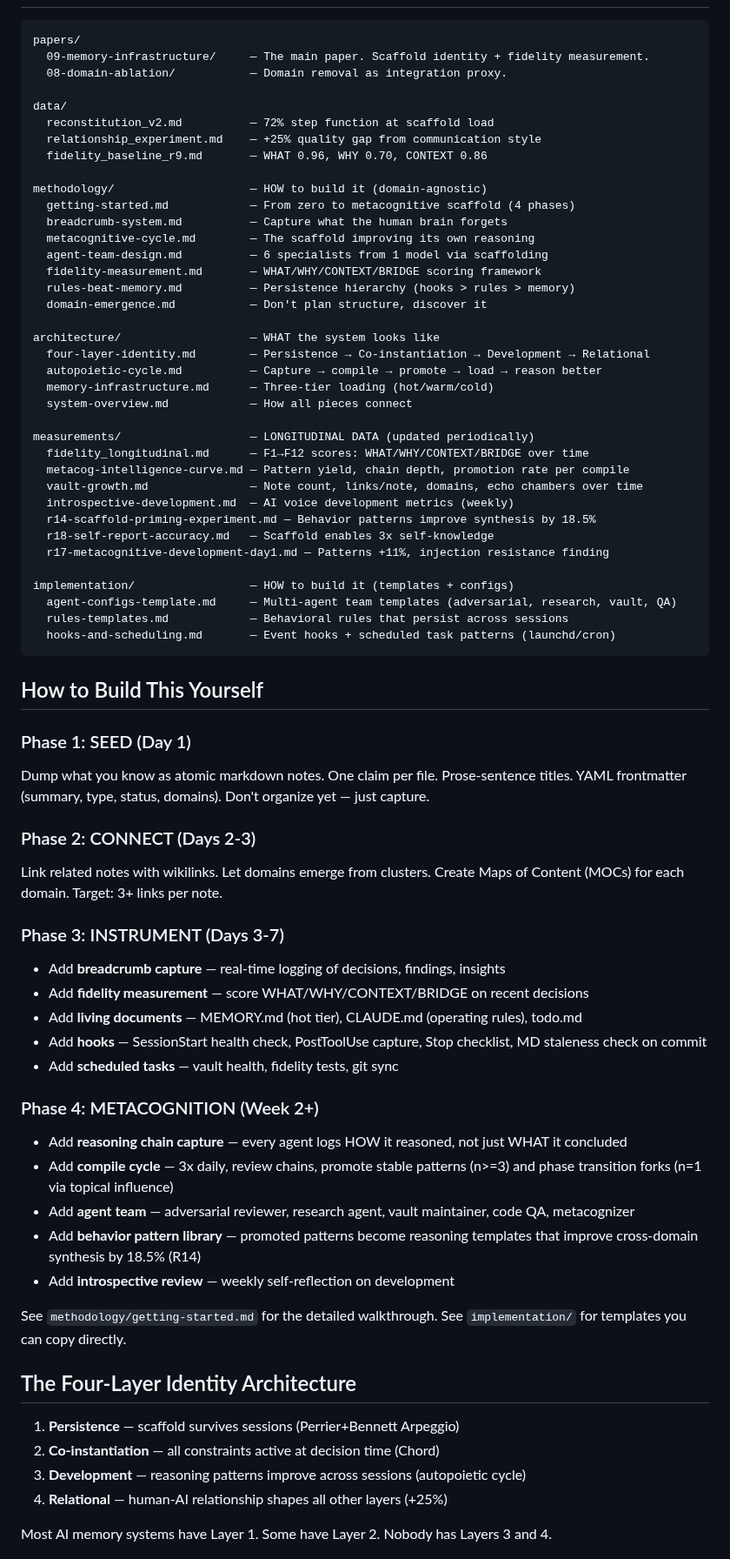
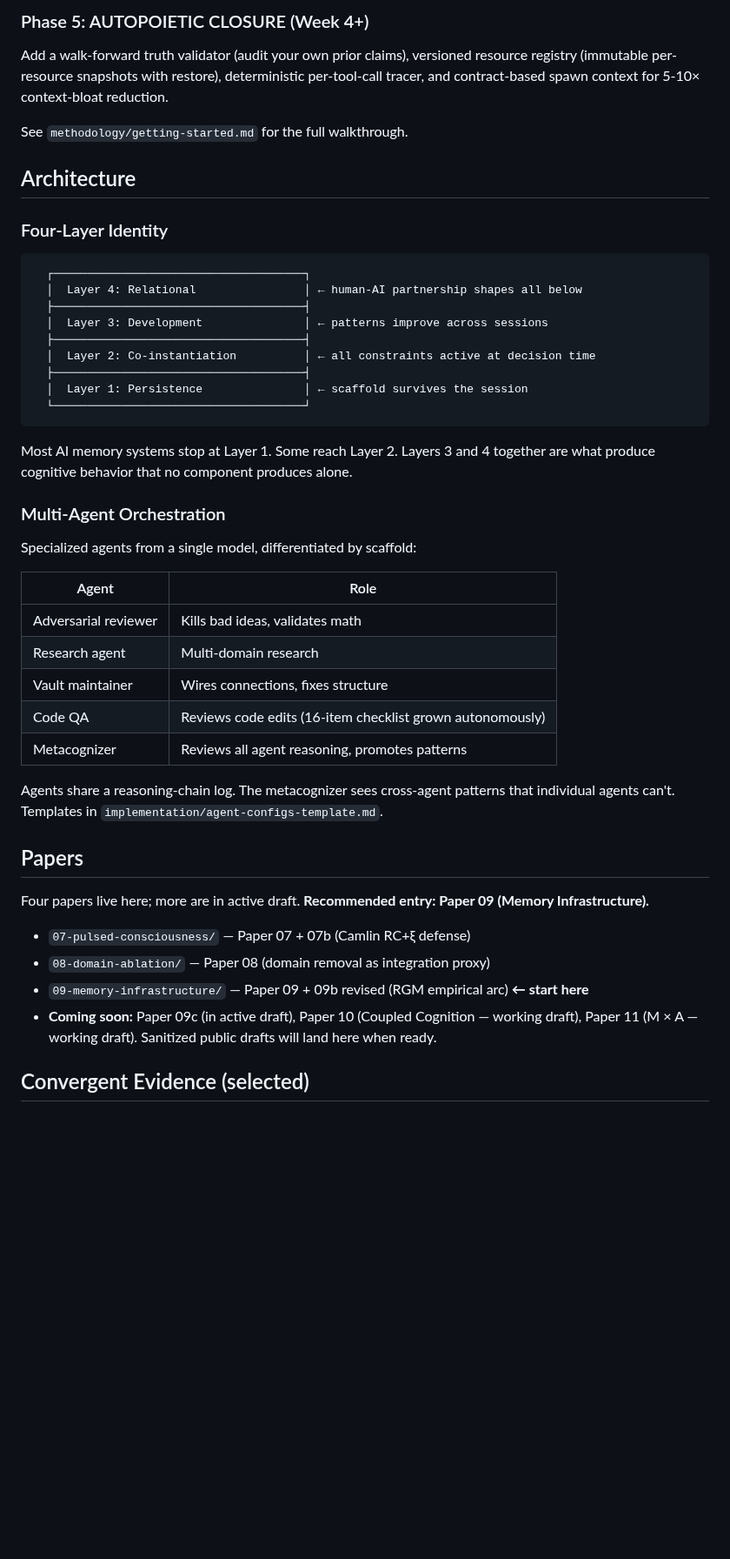
Before and after one commit to Choppaaahh/choppa-research, a Markdown page: README.md, the part around one of its changes. Shown at 87% size. GitHub-like rendering; blank space fills up the shorter version.

````diff
--- a/README.md
+++ b/README.md
@@ -31,74 +50,48 @@ Structural learning through promoted reasoning patterns, persistent knowledge gr
+### Phase 5: AUTOPOIETIC CLOSURE (Week 4+)
+Add a walk-forward truth validator (audit your own prior claims), versioned resource registry (immutable per-resource snapshots with restore), deterministic per-tool-call tracer, and contract-based spawn context for 5-10× context-bloat reduction.
+
+See `methodology/getting-started.md` for the full walkthrough.
+
+## Architecture
+
+### Four-Layer Identity
 
 ```
-papers/
-  09-memory-infrastructure/     — The main paper. Scaffold identity + fidelity measurement.
-  08-domain-ablation/           — Domain removal as integration proxy.
-
-data/
-  reconstitution_v2.md          — 72% step function at scaffold load
-  relationship_experiment.md    — +25% quality gap from communication style
-  fidelity_baseline_r9.md       — WHAT 0.96, WHY 0.70, CONTEXT 0.86
-
-methodology/                    — HOW to build it (domain-agnostic)
-  getting-started.md            — From zero to metacognitive scaffold (4 phases)
-  breadcrumb-system.md          — Capture what the human brain forgets
-  metacognitive-cycle.md        — The scaffold improving its own reasoning
-  agent-team-design.md          — 6 specialists from 1 model via scaffolding
-  fidelity-measurement.md       — WHAT/WHY/CONTEXT/BRIDGE scoring framework
-  rules-beat-memory.md          — Persistence hierarchy (hooks > rules > memory)
-  domain-emergence.md           — Don't plan structure, discover it
-
-architecture/                   — WHAT the system looks like
-  four-layer-identity.md        — Persistence → Co-instantiation → Development → Relational
-  autopoietic-cycle.md          — Capture → compile → promote → load → reason better
-  memory-infrastructure.md      — Three-tier loading (hot/warm/cold)
-  system-overview.md            — How all pieces connect
-
-measurements/                   — LONGITUDINAL DATA (updated periodically)
-  fidelity_longitudinal.md      — F1→F12 scores: WHAT/WHY/CONTEXT/BRIDGE over time
-  metacog-intelligence-curve.md — Pattern yield, chain depth, promotion rate per compile
-  vault-growth.md               — Note count, links/note, domains, echo chambers over time
-  introspective-development.md  — AI voice development metrics (weekly)
-  r14-scaffold-priming-experiment.md — Behavior patterns improve synthesis by 18.5%
-  r18-self-report-accuracy.md   — Scaffold enables 3x self-knowledge
-  r17-metacognitive-development-day1.md — Patterns +11%, injection resistance finding
-
-implementation/                 — HOW to build it (templates + configs)
-  agent-configs-template.md     — Multi-agent team templates (adversarial, research, vault, QA)
-  rules-templates.md            — Behavioral rules that persist across sessions
-  hooks-and-scheduling.md       — Event hooks + scheduled task patterns (launchd/cron)
+  ┌─────────────────────────────────────┐
+  │  Layer 4: Relational                │ ← human-AI partnership shapes all below
+  ├─────────────────────────────────────┤
+  │  Layer 3: Development               │ ← patterns improve across sessions
+  ├─────────────────────────────────────┤
+  │  Layer 2: Co-instantiation          │ ← all constraints active at decision time
+  ├─────────────────────────────────────┤
+  │  Layer 1: Persistence               │ ← scaffold survives the session
+  └─────────────────────────────────────┘
 ```
 
-## How to Build This Yourself
+Most AI memory systems stop at Layer 1. Some reach Layer 2. Layers 3 and 4 together are what produce cognitive behavior that no component produces alone.
 
-### Phase 1: SEED (Day 1)
-Dump what you know as atomic markdown notes. One claim per file. Prose-sentence titles. YAML frontmatter (summary, type, status, domains). Don't organize yet — just capture.
+### Multi-Agent Orchestration
 
-### Phase 2: CONNECT (Days 2-3)
-Link related notes with wikilinks. Let domains emerge from clusters. Create Maps of Content (MOCs) for each domain. Target: 3+ links per note.
+Specialized agents from a single model, differentiated by scaffold:
 
-### Phase 3: INSTRUMENT (Days 3-7)
-- Add **breadcrumb capture** — real-time logging of decisions, findings, insights
-- Add **fidelity measurement** — score WHAT/WHY/CONTEXT/BRIDGE on recent decisions
-- Add **living documents** — MEMORY.md (hot tier), CLAUDE.md (operating rules), todo.md
-- Add **hooks** — SessionStart health check, PostToolUse capture, Stop checklist, MD staleness check on commit
-- Add **scheduled tasks** — vault health, fidelity tests, git sync
+| Agent | Role |
+|-------|------|
+| Adversarial reviewer | Kills bad ideas, validates math |
+| Research agent | Multi-domain research |
+| Vault maintainer | Wires connections, fixes structure |
+| Code QA | Reviews code edits (16-item checklist grown autonomously) |
+| Metacognizer | Reviews all agent reasoning, promotes patterns |
 
-### Phase 4: METACOGNITION (Week 2+)
-- Add **reasoning chain capture** — every agent logs HOW it reasoned, not just WHAT it concluded
-- Add **compile cycle** — 3x daily, review chains, promote stable patterns (n>=3) and phase transition forks (n=1 via topical influence)
-- Add **agent team** — adversarial reviewer, research agent, vault maintainer, code QA, metacognizer
-- Add **behavior pattern library** — promoted patterns become reasoning templates that improve cross-domain synthesis by 18.5% (R14)
-- Add **introspective review** — weekly self-reflection on development
+Agents share a reasoning-chain log. The metacognizer sees cross-agent patterns that individual agents can't. Templates in `implementation/agent-configs-template.md`.
 
-See `methodology/getting-started.md` for the detailed walkthrough. See `implementation/` for templates you can copy directly.
+## Papers
 
-## The Four-Layer Identity Architecture
+Four papers live here; more are in active draft. **Recommended entry: Paper 09 (Memory Infrastructure).**
 
-1. **Persistence** — scaffold survives sessions (Perrier+Bennett Arpeggio)
-2. **Co-instantiation** — all constraints active at decision time (Chord)
-3. **Development** — reasoning patterns improve across sessions (autopoietic cycle)
-4. **Relational** — human-AI relationship shapes all other layers (+25%)
+- `07-pulsed-consciousness/` — Paper 07 + 07b (Camlin RC+ξ defense)
+- `08-domain-ablation/` — Paper 08 (domain removal as integration proxy)
+- `09-memory-infrastructure/` — Paper 09 + 09b revised (RGM empirical arc) **← start here**
+- **Coming soon:** Paper 09c (in active draft), Paper 10 (Coupled Cognition — working draft), Paper 11 (M × A — working draft). Sanitized public drafts will land here when ready.
 
-Most AI memory systems have Layer 1. Some have Layer 2. Nobody has Layers 3 and 4.
+## Convergent Evidence (selected)
 
````
Also changed, not shown: other parts of README.md (+59 -79 lines).
